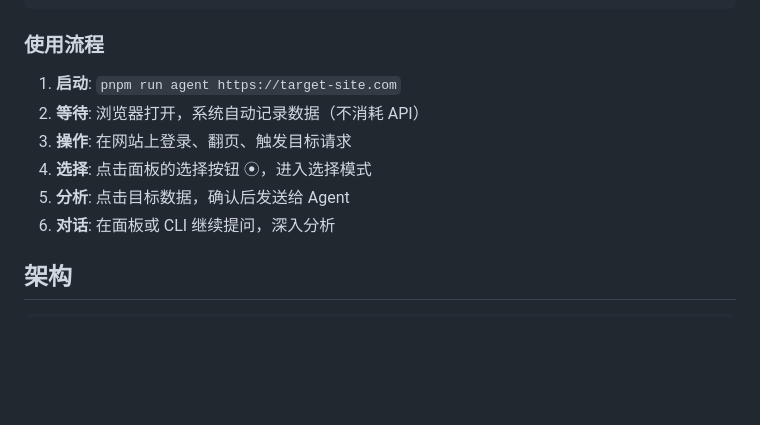
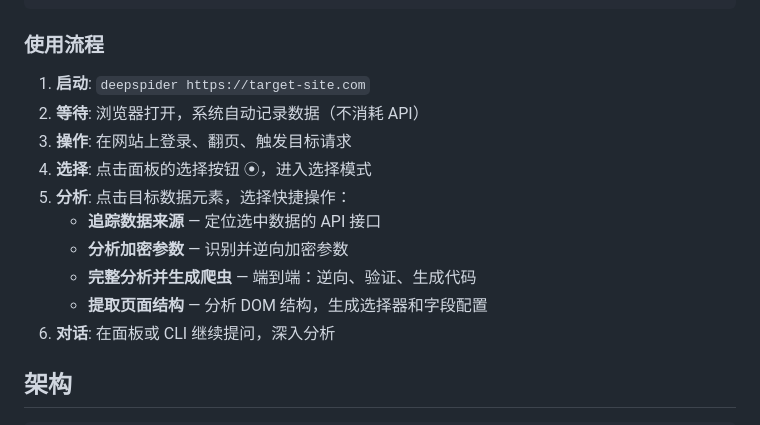
Before and after one commit to ma-pony/deepspider, a Markdown page: README.md, the part around the change. GitHub-like rendering; blank space fills up the shorter version.

Commit message:
docs: sync Chinese README workflow with quick action buttons
Co-Authored-By: Claude Opus 4.6 <noreply@anthropic.com>

```diff
--- a/README.md
+++ b/README.md
@@ -141,11 +141,15 @@ pnpm test
 
 ### 使用流程
 
-1. **启动**: `pnpm run agent https://target-site.com`
+1. **启动**: `deepspider https://target-site.com`
 2. **等待**: 浏览器打开，系统自动记录数据（不消耗 API）
 3. **操作**: 在网站上登录、翻页、触发目标请求
 4. **选择**: 点击面板的选择按钮 ⦿，进入选择模式
-5. **分析**: 点击目标数据，确认后发送给 Agent
+5. **分析**: 点击目标数据元素，选择快捷操作：
+   - **追踪数据来源** — 定位选中数据的 API 接口
+   - **分析加密参数** — 识别并逆向加密参数
+   - **完整分析并生成爬虫** — 端到端：逆向、验证、生成代码
+   - **提取页面结构** — 分析 DOM 结构，生成选择器和字段配置
 6. **对话**: 在面板或 CLI 继续提问，深入分析
 
 ## 架构
```
